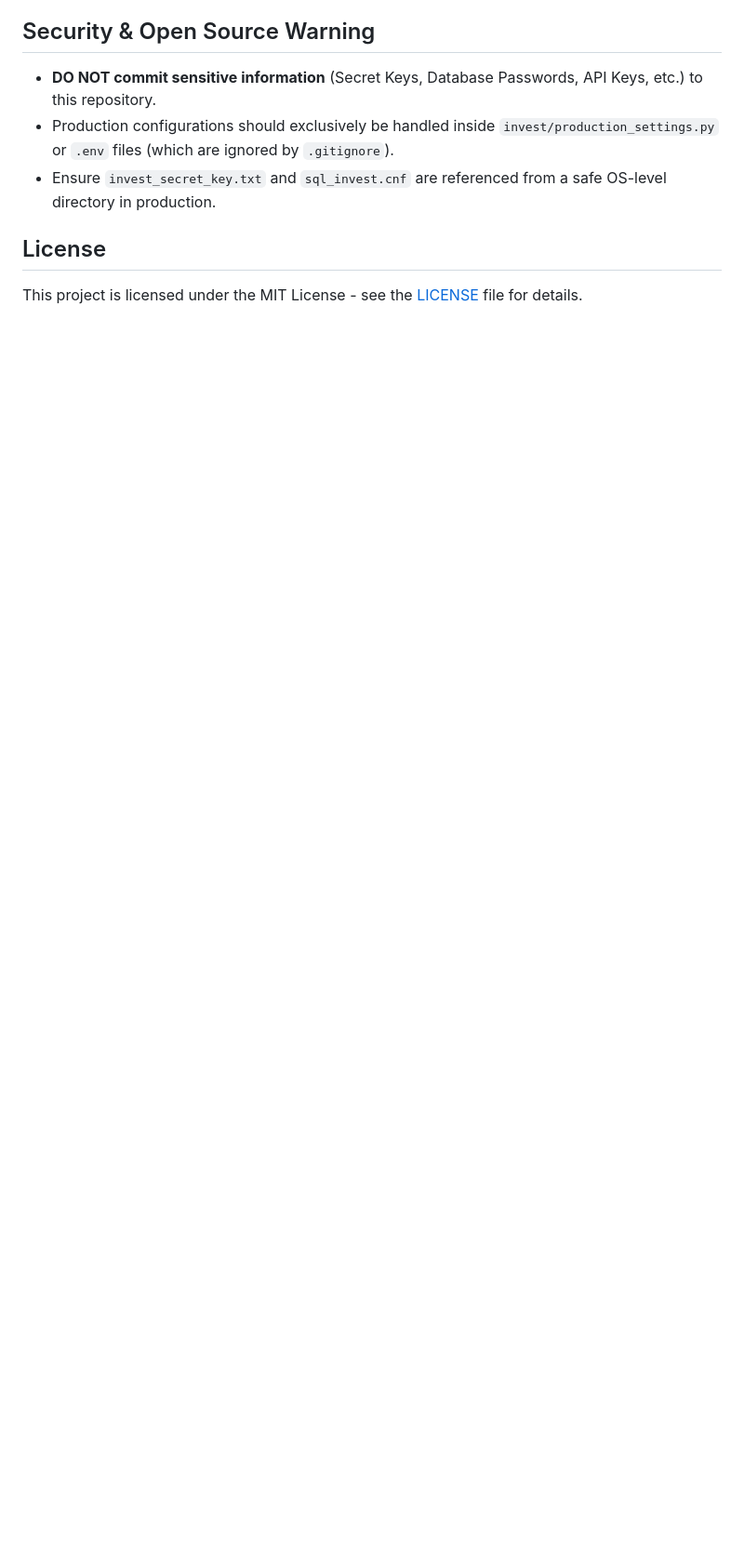
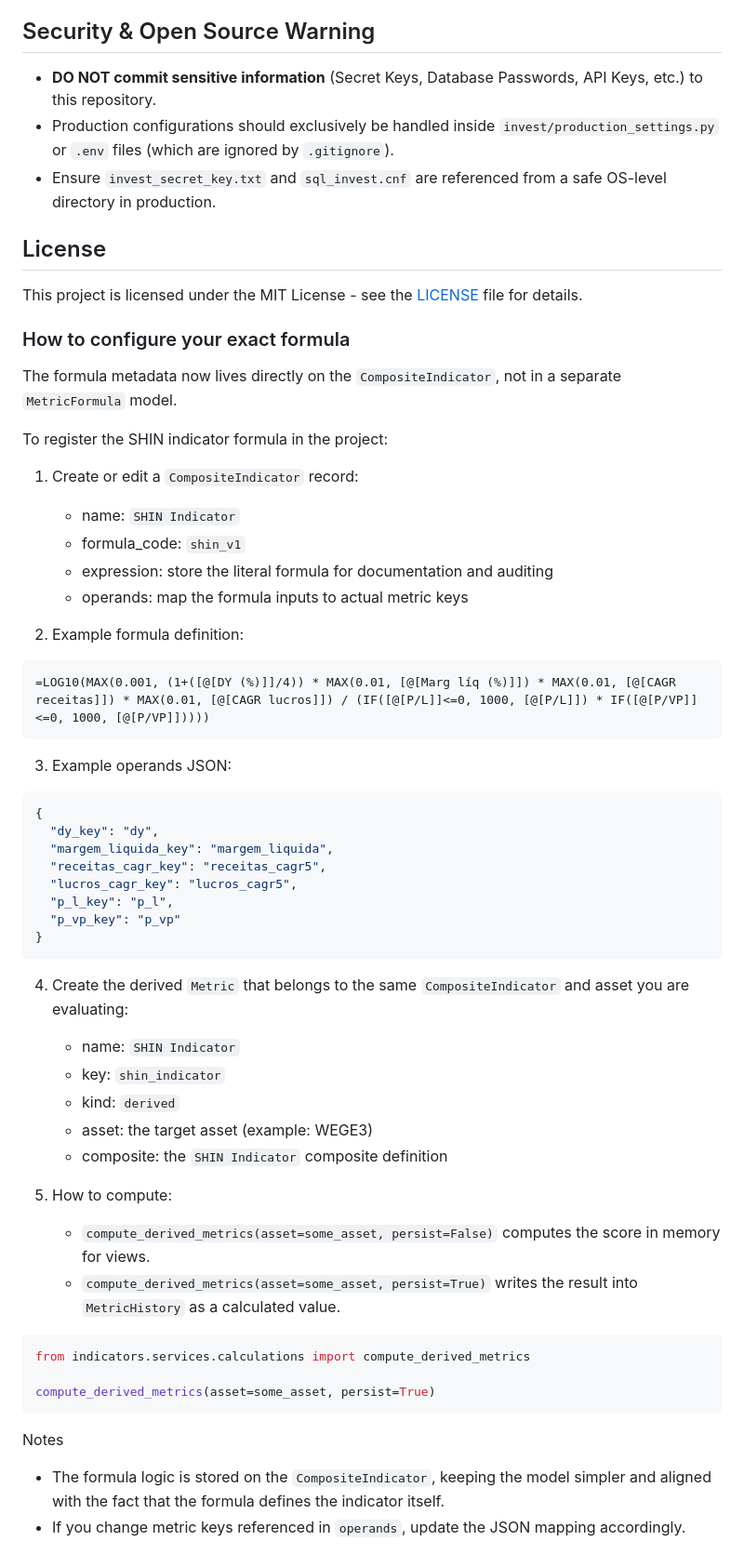
Before and after one commit to zaymuel/invest-shin-indicator, a Markdown page: README.md, the part around one of its changes. Shown at 93% size. Rendered like a GitHub page; blank space fills up the shorter version.

````diff
--- a/README.md
+++ b/README.md
@@ -82,3 +139,55 @@ python manage.py run_scraper
 
 ## License
 This project is licensed under the MIT License - see the [LICENSE](LICENSE) file for details.
+
+### How to configure your exact formula
+
+The formula metadata now lives directly on the `CompositeIndicator`, not in a separate `MetricFormula` model.
+
+To register the SHIN indicator formula in the project:
+
+1. Create or edit a `CompositeIndicator` record:
+   - name: `SHIN Indicator`
+   - formula_code: `shin_v1`
+   - expression: store the literal formula for documentation and auditing
+   - operands: map the formula inputs to actual metric keys
+
+2. Example formula definition:
+
+```text
+=LOG10(MAX(0.001, (1+([@[DY (%)]]/4)) * MAX(0.01, [@[Marg líq (%)]]) * MAX(0.01, [@[CAGR receitas]]) * MAX(0.01, [@[CAGR lucros]]) / (IF([@[P/L]]<=0, 1000, [@[P/L]]) * IF([@[P/VP]]<=0, 1000, [@[P/VP]]))))
+```
+
+3. Example operands JSON:
+
+```json
+{
+  "dy_key": "dy",
+  "margem_liquida_key": "margem_liquida",
+  "receitas_cagr_key": "receitas_cagr5",
+  "lucros_cagr_key": "lucros_cagr5",
+  "p_l_key": "p_l",
+  "p_vp_key": "p_vp"
+}
+```
+
+4. Create the derived `Metric` that belongs to the same `CompositeIndicator` and asset you are evaluating:
+   - name: `SHIN Indicator`
+   - key: `shin_indicator`
+   - kind: `derived`
+   - asset: the target asset (example: WEGE3)
+   - composite: the `SHIN Indicator` composite definition
+
+5. How to compute:
+   - `compute_derived_metrics(asset=some_asset, persist=False)` computes the score in memory for views.
+   - `compute_derived_metrics(asset=some_asset, persist=True)` writes the result into `MetricHistory` as a calculated value.
+
+```python
+from indicators.services.calculations import compute_derived_metrics
+
+compute_derived_metrics(asset=some_asset, persist=True)
+```
+
+Notes
+- The formula logic is stored on the `CompositeIndicator`, keeping the model simpler and aligned with the fact that the formula defines the indicator itself.
+- If you change metric keys referenced in `operands`, update the JSON mapping accordingly.
````
Also changed, not shown: other parts of README.md (+59 -2 lines).
